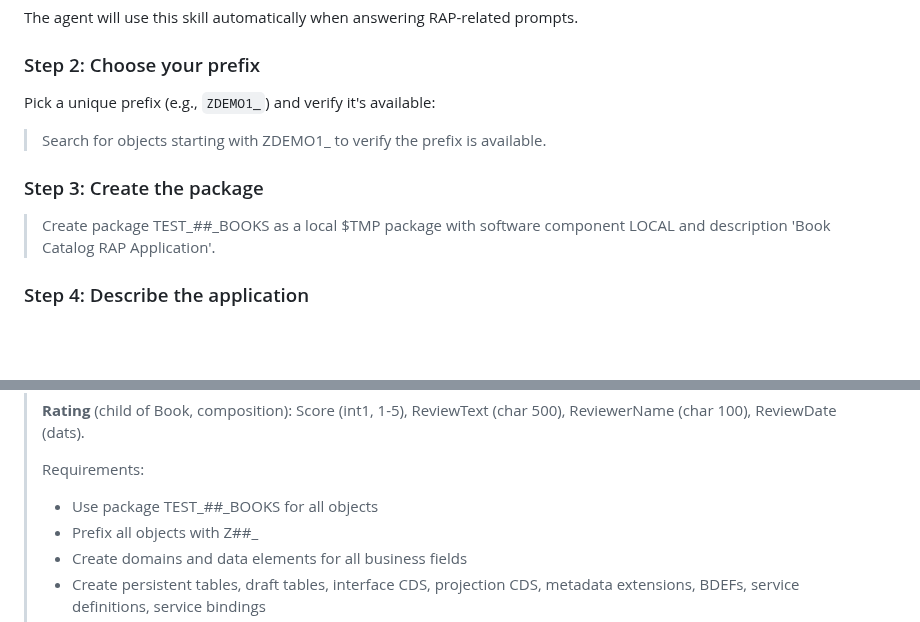
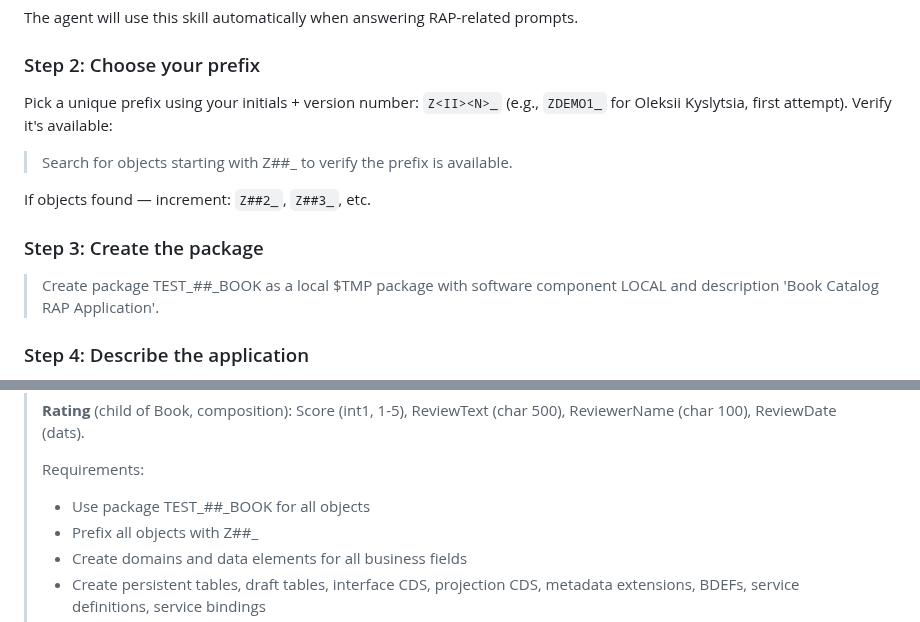
Before and after one commit to fr0ster/cloud-llm-hub, a Markdown page: docs/tutorials/rap-bo-book-catalog.md, 2 parts joined by grey strips. GitHub-like rendering; blank space fills up the shorter version.

Commit message:
docs: smart tutorial — use Z##_ placeholder, fix package name
Co-Authored-By: Claude Opus 4.6 (1M context) <noreply@anthropic.com>

```diff
--- a/docs/tutorials/rap-bo-book-catalog.md
+++ b/docs/tutorials/rap-bo-book-catalog.md
@@ -61,13 +61,15 @@ The agent will use this skill automatically when answering RAP-related prompts.
 
 ### Step 2: Choose your prefix
 
-Pick a unique prefix (e.g., `ZDEMO1_`) and verify it's available:
+Pick a unique prefix using your initials + version number: `Z<II><N>_` (e.g., `ZDEMO1_` for Oleksii Kyslytsia, first attempt). Verify it's available:
 
-> Search for objects starting with ZDEMO1_ to verify the prefix is available.
+> Search for objects starting with Z##_ to verify the prefix is available.
+
+If objects found — increment: `Z##2_`, `Z##3_`, etc.
 
 ### Step 3: Create the package
 
-> Create package TEST_##_BOOKS as a local $TMP package with software component LOCAL and description 'Book Catalog RAP Application'.
+> Create package TEST_##_BOOK as a local $TMP package with software component LOCAL and description 'Book Catalog RAP Application'.
 
 ### Step 4: Describe the application
 
@@ -84,7 +86,7 @@ Give the agent the full application description. The agent will use the RAP skil
 > **Rating** (child of Book, composition): Score (int1, 1-5), ReviewText (char 500), ReviewerName (char 100), ReviewDate (dats).
 >
 > Requirements:
-> - Use package TEST_##_BOOKS for all objects
+> - Use package TEST_##_BOOK for all objects
 > - Prefix all objects with Z##_
 > - Create domains and data elements for all business fields
 > - Create persistent tables, draft tables, interface CDS, projection CDS, metadata extensions, BDEFs, service definitions, service bindings
```
